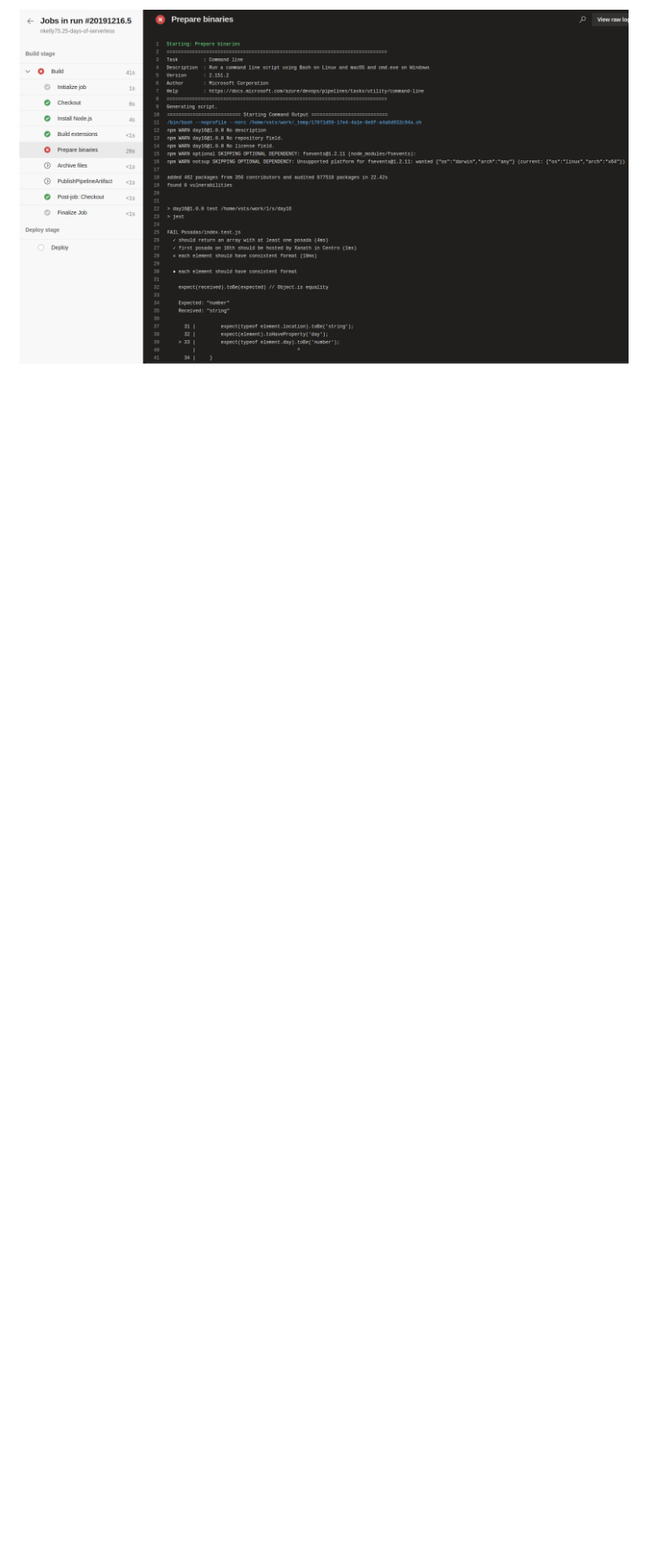
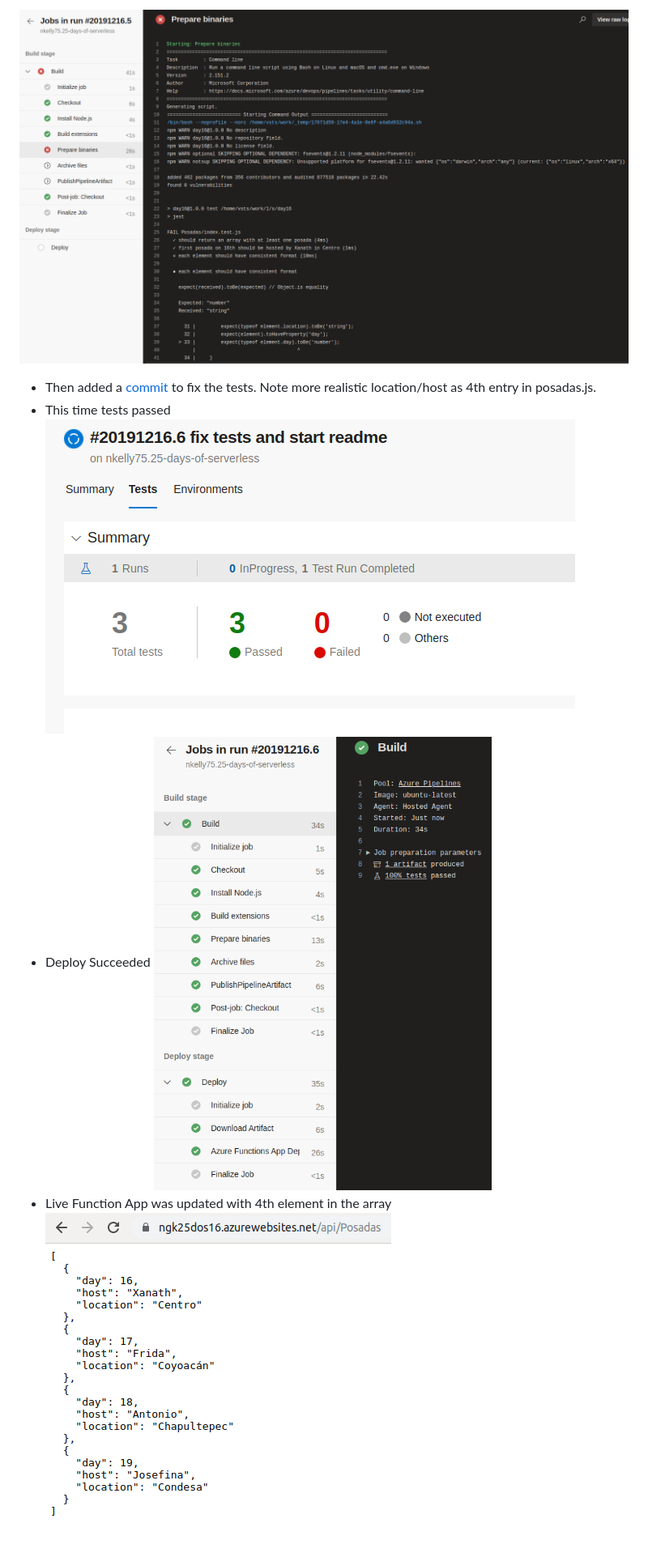
Before and after one commit to nkelly75/25-days-of-serverless, a Markdown page: day16/README.md, the part around the change. Shown at 81% size. GitHub-like rendering; pictures changed too: day16/deploySuccess.png (added), day16/fourthPosadaLive.png (added), day16/testPassing.png (added); blank space fills up the shorter version.

Commit message:
more readme updates

```diff
--- a/day16/README.md
+++ b/day16/README.md
@@ -15,3 +15,11 @@ This time the function is very simple but learning about CI/CD using Azure DevOp
 -   Pipeline failed on unit tests (see how Prepare Binaries failed - in line 39 of the output we can see why the test failed - day is not of type 'number')
 
 ![Pipeline Failure](/day16/pipelineFailure.png)
+
+-   Then added a [commit](https://github.com/nkelly75/25-days-of-serverless/commit/91260f8471270c0b6b7442a9f9f4679d5a2a1532) to fix the tests. Note more realistic location/host as 4th entry in posadas.js.
+-   This time tests passed
+![Tests Passing](/day16/testPassing.png)
+-   Deploy Succeeded
+![Deploy Success](/day16/deploySuccess.png)
+-   Live Function App was updated with 4th element in the array
+![Fourth Posada Live](/day16/fourthPosadaLive.png)
```
Also changed, not shown: README.md (+1 -0 lines).
